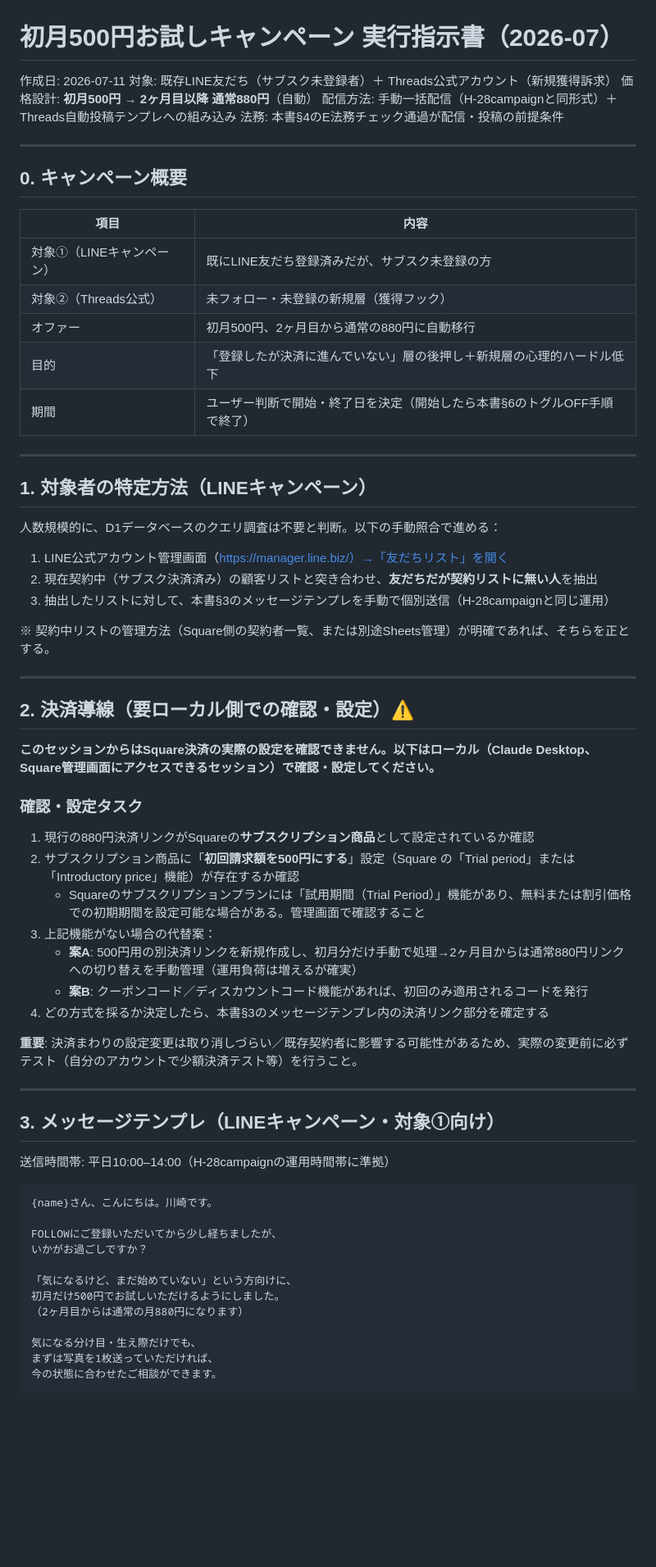
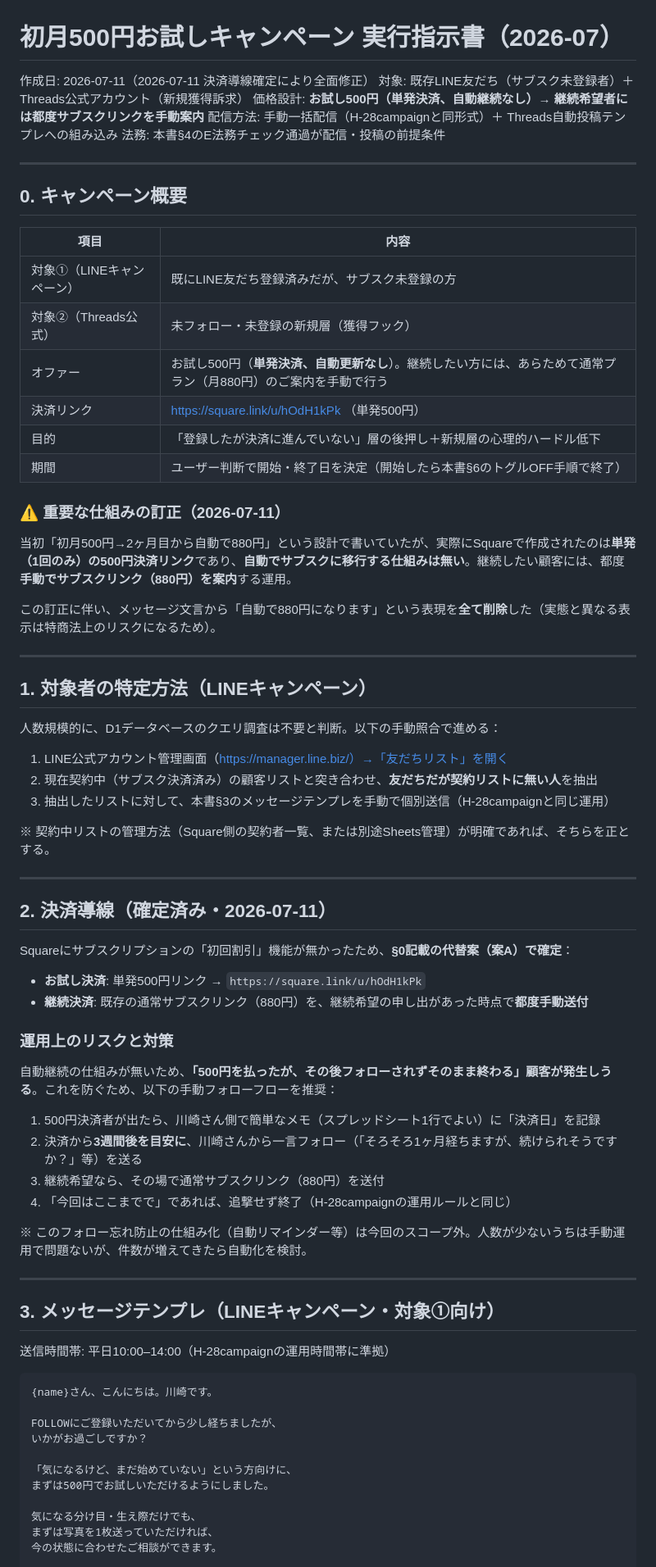
Before and after one commit to hanmabakiooga-rgb/yuki-pj, a Markdown page: handoff/agent-outputs/CAMPAIGN-500YEN-TRIAL-2026-07.md, the part around one of its changes. Shown at 82% size. GitHub-like rendering; blank space fills up the shorter version.

```diff
--- a/handoff/agent-outputs/CAMPAIGN-500YEN-TRIAL-2026-07.md
+++ b/handoff/agent-outputs/CAMPAIGN-500YEN-TRIAL-2026-07.md
@@ -1,8 +1,8 @@
 # 初月500円お試しキャンペーン 実行指示書（2026-07）
 
-作成日: 2026-07-11
+作成日: 2026-07-11（2026-07-11 決済導線確定により全面修正）
 対象: 既存LINE友だち（サブスク未登録者）＋ Threads公式アカウント（新規獲得訴求）
-価格設計: **初月500円 → 2ヶ月目以降 通常880円**（自動）
+価格設計: **お試し500円（単発決済、自動継続なし）→ 継続希望者には都度サブスクリンクを手動案内**
 配信方法: 手動一括配信（H-28campaignと同形式）＋ Threads自動投稿テンプレへの組み込み
 法務: 本書§4のE法務チェック通過が配信・投稿の前提条件
 
@@ -14,9 +14,16 @@
 |---|---|
 | 対象①（LINEキャンペーン） | 既にLINE友だち登録済みだが、サブスク未登録の方 |
 | 対象②（Threads公式） | 未フォロー・未登録の新規層（獲得フック） |
-| オファー | 初月500円、2ヶ月目から通常の880円に自動移行 |
+| オファー | お試し500円（**単発決済、自動更新なし**）。継続したい方には、あらためて通常プラン（月880円）のご案内を手動で行う |
+| 決済リンク | https://square.link/u/hOdH1kPk （単発500円） |
 | 目的 | 「登録したが決済に進んでいない」層の後押し＋新規層の心理的ハードル低下 |
 | 期間 | ユーザー判断で開始・終了日を決定（開始したら本書§6のトグルOFF手順で終了） |
+
+### ⚠️ 重要な仕組みの訂正（2026-07-11）
+
+当初「初月500円→2ヶ月目から自動で880円」という設計で書いていたが、実際にSquareで作成されたのは**単発（1回のみ）の500円決済リンク**であり、**自動でサブスクに移行する仕組みは無い**。継続したい顧客には、都度**手動でサブスクリンク（880円）を案内**する運用。
+
+この訂正に伴い、メッセージ文言から「自動で880円になります」という表現を**全て削除**した（実態と異なる表示は特商法上のリスクになるため）。
 
 ---
 
@@ -32,21 +39,23 @@
 
 ---
 
-## 2. 決済導線（要ローカル側での確認・設定）⚠️
+## 2. 決済導線（確定済み・2026-07-11）
 
-**このセッションからはSquare決済の実際の設定を確認できません。以下はローカル（Claude Desktop、Square管理画面にアクセスできるセッション）で確認・設定してください。**
+Squareにサブスクリプションの「初回割引」機能が無かったため、**§0記載の代替案（案A）で確定**：
 
-### 確認・設定タスク
+- **お試し決済**: 単発500円リンク → `https://square.link/u/hOdH1kPk`
+- **継続決済**: 既存の通常サブスクリンク（880円）を、継続希望の申し出があった時点で**都度手動送付**
 
-1. 現行の880円決済リンクがSquareの**サブスクリプション商品**として設定されているか確認
-2. サブスクリプション商品に「**初回請求額を500円にする**」設定（Square の「Trial period」または「Introductory price」機能）が存在するか確認
-   - Squareのサブスクリプションプランには「試用期間（Trial Period）」機能があり、無料または割引価格での初期期間を設定可能な場合がある。管理画面で確認すること
-3. 上記機能がない場合の代替案：
-   - **案A**: 500円用の別決済リンクを新規作成し、初月分だけ手動で処理→2ヶ月目からは通常880円リンクへの切り替えを手動管理（運用負荷は増えるが確実）
-   - **案B**: クーポンコード／ディスカウントコード機能があれば、初回のみ適用されるコードを発行
-4. どの方式を採るか決定したら、本書§3のメッセージテンプレ内の決済リンク部分を確定する
+### 運用上のリスクと対策
 
-**重要**: 決済まわりの設定変更は取り消しづらい／既存契約者に影響する可能性があるため、実際の変更前に必ずテスト（自分のアカウントで少額決済テスト等）を行うこと。
+自動継続の仕組みが無いため、**「500円を払ったが、その後フォローされずそのまま終わる」顧客が発生しうる**。これを防ぐため、以下の手動フォローフローを推奨：
+
+1. 500円決済者が出たら、川崎さん側で簡単なメモ（スプレッドシート1行でよい）に「決済日」を記録
+2. 決済から**3週間後を目安に**、川崎さんから一言フォロー（「そろそろ1ヶ月経ちますが、続けられそうですか？」等）を送る
+3. 継続希望なら、その場で通常サブスクリンク（880円）を送付
+4. 「今回はここまでで」であれば、追撃せず終了（H-28campaignの運用ルールと同じ）
+
+※ このフォロー忘れ防止の仕組み化（自動リマインダー等）は今回のスコープ外。人数が少ないうちは手動運用で問題ないが、件数が増えてきたら自動化を検討。
 
 ---
 
@@ -61,8 +70,7 @@ FOLLOWにご登録いただいてから少し経ちましたが、
 いかがお過ごしですか？
 
 「気になるけど、まだ始めていない」という方向けに、
-初月だけ500円でお試しいただけるようにしました。
-（2ヶ月目からは通常の月880円になります）
+まずは500円でお試しいただけるようにしました。
 
 気になる分け目・生え際だけでも、
 まずは写真を1枚送っていただければ、
```
Also changed, not shown: other parts of handoff/agent-outputs/CAMPAIGN-500YEN-TRIAL-2026-07.md (+21 -20 lines).
